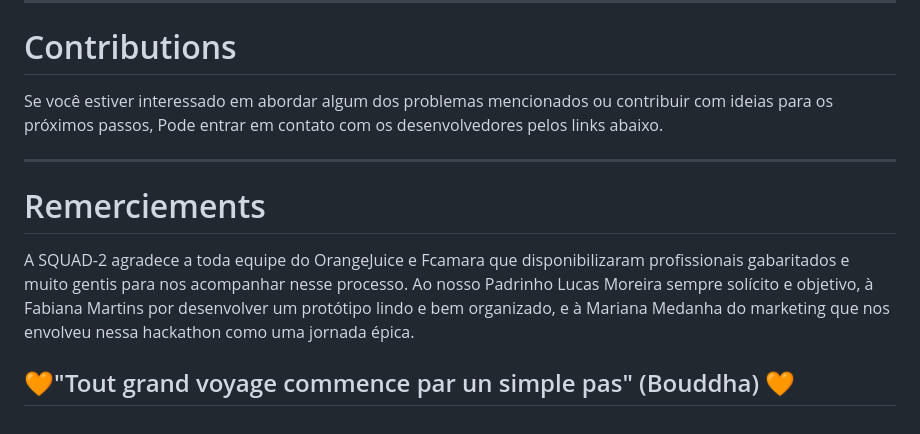
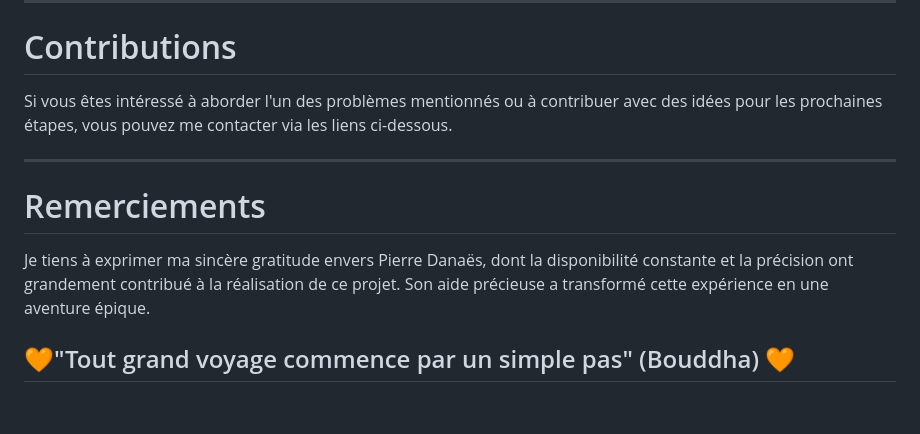
Before and after one commit to AlexNesvit/ECF-FrontDWWM-2024, a Markdown page: README.md, the part around the change. Rendered like a GitHub page.

```diff
--- a/README.md
+++ b/README.md
@@ -132,13 +132,13 @@ Visto que este é um projeto relativamente curto, pensamos em algumas possíveis
 
 # Contributions
 
-Se você estiver interessado em abordar algum dos problemas mencionados ou contribuir com ideias para os próximos passos, Pode entrar em contato com os desenvolvedores  pelos links abaixo.
+Si vous êtes intéressé à aborder l'un des problèmes mentionnés ou à contribuer avec des idées pour les prochaines étapes, vous pouvez me contacter via les liens ci-dessous.
 
 ---
 
 
 # Remerciements
 
-A SQUAD-2 agradece a toda equipe do OrangeJuice e Fcamara que disponibilizaram profissionais gabaritados e muito gentis para nos acompanhar nesse processo. Ao nosso Padrinho Lucas Moreira sempre solícito e objetivo, à Fabiana Martins por desenvolver um protótipo lindo e bem organizado, e à Mariana Medanha do marketing que nos envolveu nessa hackathon como uma jornada épica.
+Je tiens à exprimer ma sincère gratitude envers Pierre Danaës, dont la disponibilité constante et la précision ont grandement contribué à la réalisation de ce projet. Son aide précieuse a transformé cette expérience en une aventure épique.
 
 ## 🧡"Tout grand voyage commence par un simple pas" (Bouddha) 🧡
```
